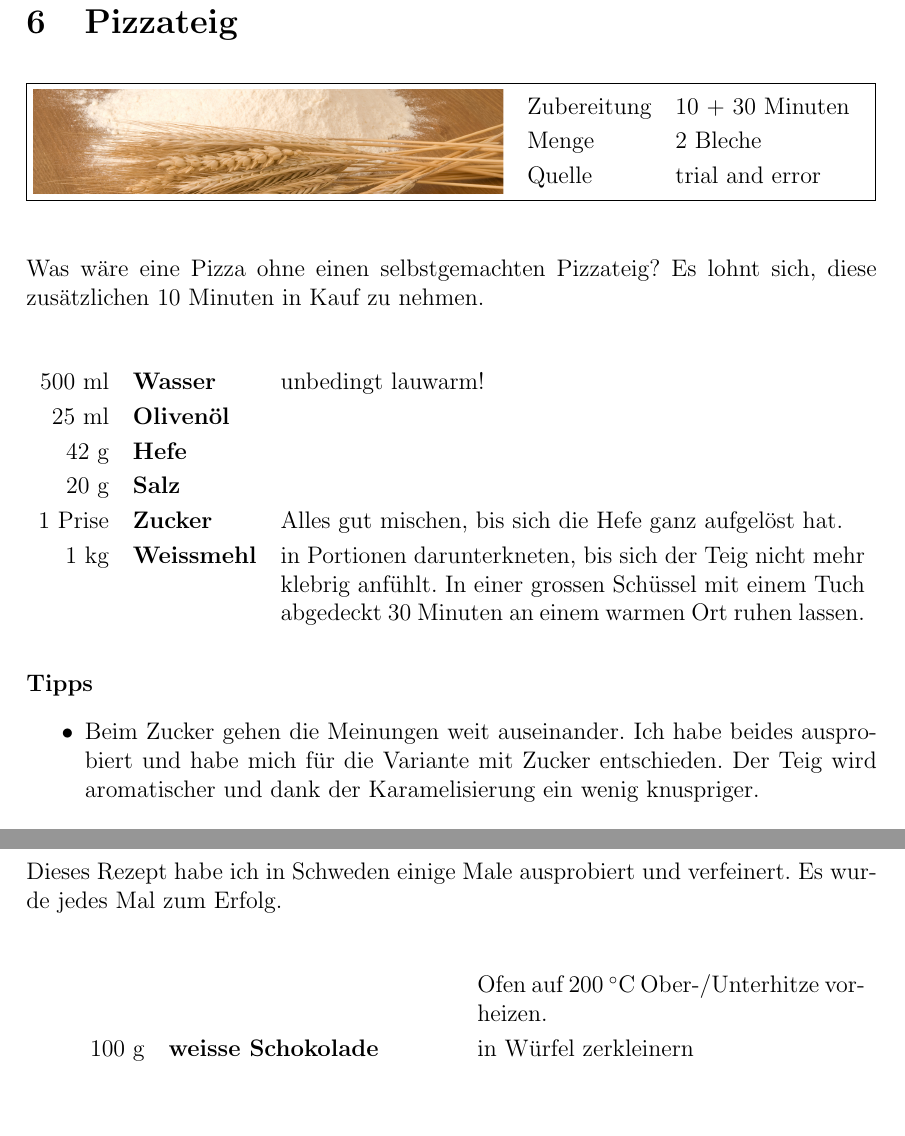
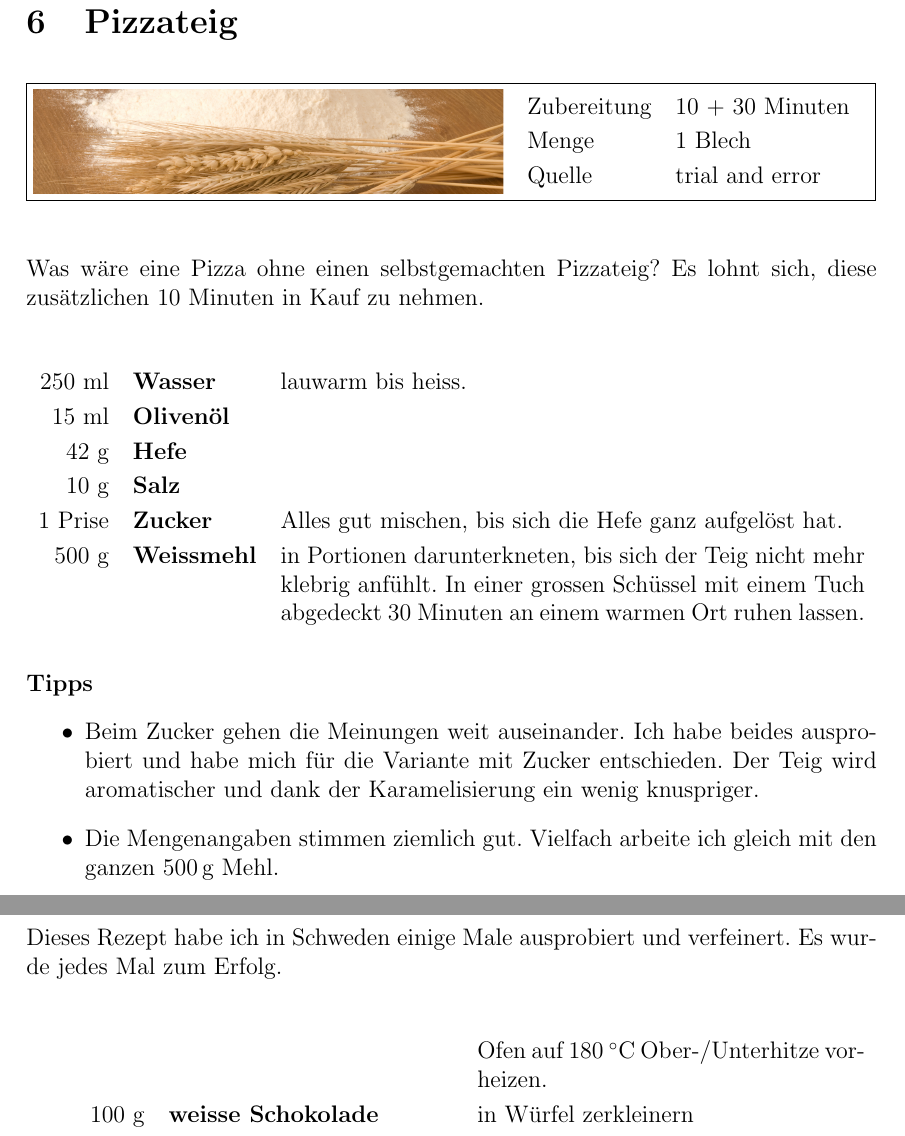
Before and after one commit to LukeLukasson/Kochbuch, a LaTeX document (Kochbuch.tex): two parts of pages 11 and 21 of 27, joined at a grey line, cut so that both start at the same text, the shorter picture padded with empty space. Compiled offline with pdfLaTeX.

Commit message:
changed Pizza dough and Himbeer muffins

```diff
--- a/Kochbuch.tex
+++ b/Kochbuch.tex
@@ -206,18 +206,18 @@ Ob als pompöser Hauptgang oder als elegante Beilage - Auberginen, Tomaten und P
 
 %Pizzateig
 \section{Pizzateig}
-\shorttopPic{Bilder/pizzateig}{3cm}{3.72cm}{10 + 30 Minuten}{2 Bleche}{trial and error}
+\shorttopPic{Bilder/pizzateig}{3cm}{3.72cm}{10 + 30 Minuten}{1 Blech}{trial and error}
 Was wäre eine Pizza ohne einen selbstgemachten Pizzateig? Es lohnt sich, diese zusätzlichen 10 Minuten in Kauf zu nehmen.
 \\
 \\
 \\
 \begin{tabularx}{\linewidth}{r>{\bfseries\textbf}lX}
-	500 ml & Wasser & unbedingt lauwarm!\\
-	25 ml & Olivenöl & \\
+	250 ml & Wasser & lauwarm bis heiss.\\
+	15 ml & Olivenöl & \\
 	42 g & Hefe & \\
-	20 g & Salz & \\
+	10 g & Salz & \\
 	1 Prise & Zucker & Alles gut mischen, bis sich die Hefe ganz aufgelöst hat.\\
-	1 kg & Weissmehl & in Portionen darunterkneten, bis sich der Teig nicht mehr klebrig anfühlt. In einer grossen Schüssel mit einem Tuch abgedeckt 30 Minuten an einem warmen Ort ruhen lassen.
+	500 g & Weissmehl & in Portionen darunterkneten, bis sich der Teig nicht mehr klebrig anfühlt. In einer grossen Schüssel mit einem Tuch abgedeckt 30 Minuten an einem warmen Ort ruhen lassen.
 \end{tabularx}
 \\
 \\
@@ -225,7 +225,9 @@ Was wäre eine Pizza ohne einen selbstgemachten Pizzateig? Es lohnt sich, diese
 \textbf{Tipps}
 \begin{itemize}
 	\item Beim Zucker gehen die Meinungen weit auseinander. Ich habe beides ausprobiert und habe mich für die Variante mit Zucker entschieden. Der Teig wird aromatischer und dank der Karamelisierung ein wenig knuspriger.
+	\item Die Mengenangaben stimmen ziemlich gut. Vielfach arbeite ich gleich mit den ganzen 500\,g Mehl.
 \end{itemize}
+
 \newpage
 
 %Peperoni al forno
@@ -486,7 +488,7 @@ Dieses Rezept habe ich in Schweden einige Male ausprobiert und verfeinert. Es wu
 \\
 \\
 \begin{tabularx}{\linewidth}{r>{\bfseries\textbf}lX}
-	& & Ofen auf 200 $^{\circ}$C Ober-/Unterhitze vorheizen.\\
+	& & Ofen auf 180 $^{\circ}$C Ober-/Unterhitze vorheizen.\\
 	100 g & weisse Schokolade & in Würfel zerkleinern\\
 	150 g & Zucker &\\
 	300 g & Mehl &\\
```
Also changed, not shown: Kochbuch.tex (2 more changed lines).
